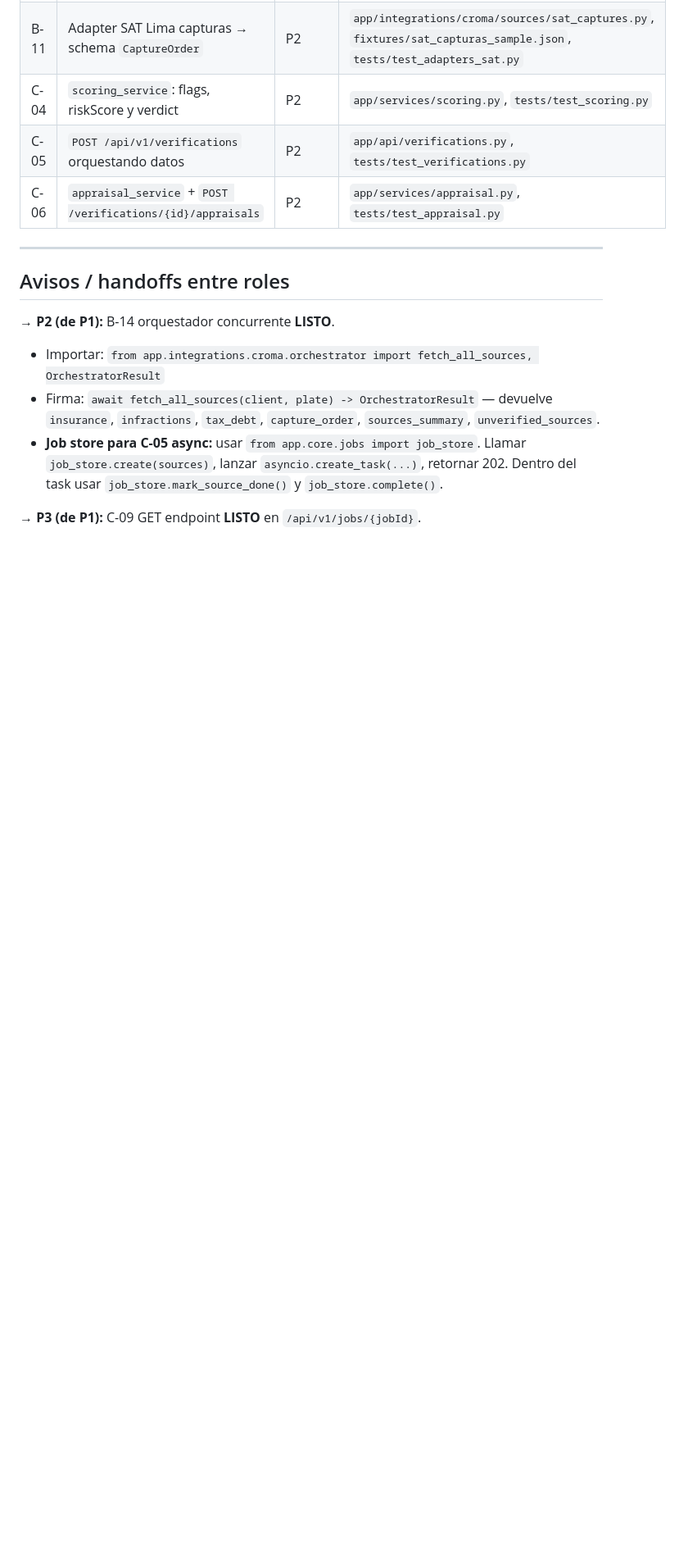
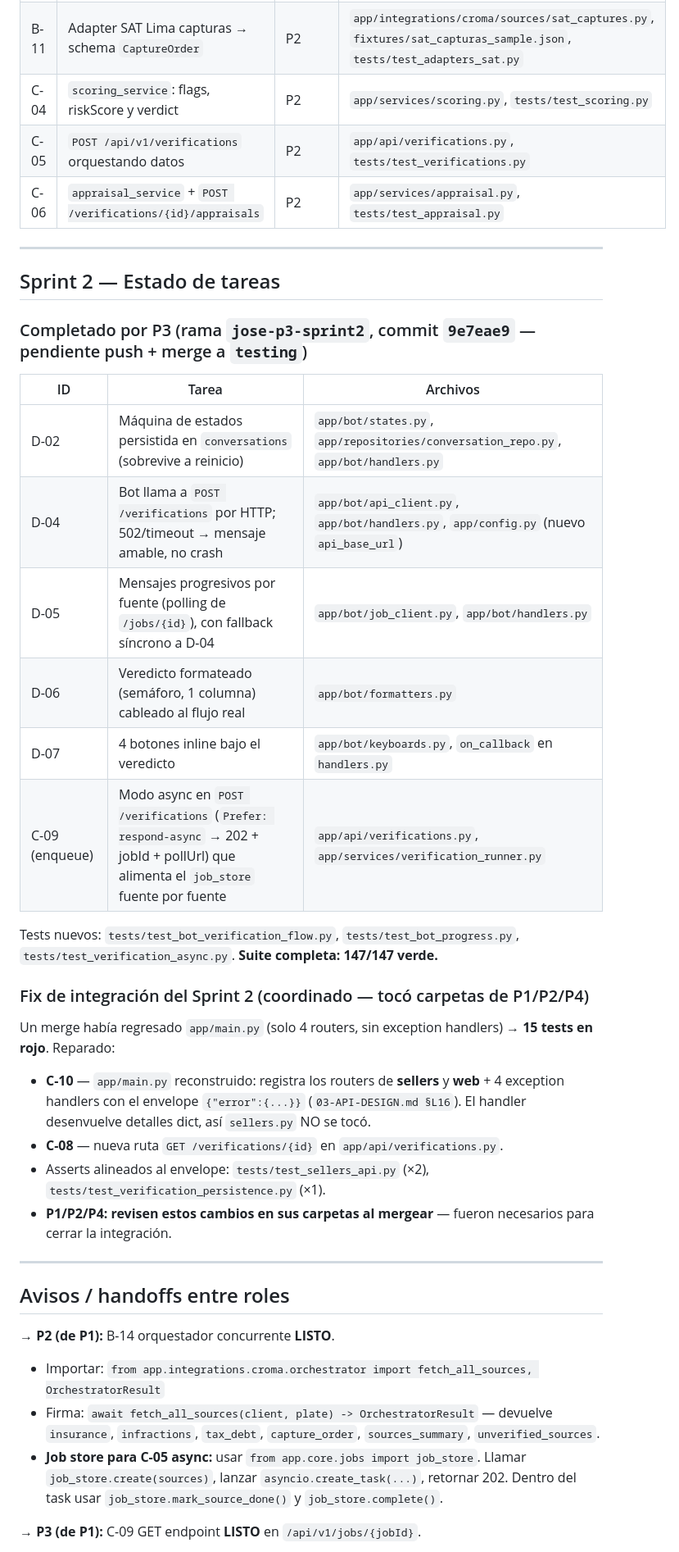
Before and after one commit to Shine299/autodata_croma, a Markdown page: MEMORY.md, the part around one of its changes. Shown at 82% size. Rendered like a GitHub page; blank space fills up the shorter version.

```diff
--- a/MEMORY.md
+++ b/MEMORY.md
@@ -47,6 +47,31 @@
 
 ---
 
+## Sprint 2 — Estado de tareas
+
+### Completado por P3 (rama `jose-p3-sprint2`, commit `9e7eae9` — pendiente push + merge a `testing`)
+
+| ID | Tarea | Archivos |
+|----|-------|----------|
+| D-02 | Máquina de estados persistida en `conversations` (sobrevive a reinicio) | `app/bot/states.py`, `app/repositories/conversation_repo.py`, `app/bot/handlers.py` |
+| D-04 | Bot llama a `POST /verifications` por HTTP; 502/timeout → mensaje amable, no crash | `app/bot/api_client.py`, `app/bot/handlers.py`, `app/config.py` (nuevo `api_base_url`) |
+| D-05 | Mensajes progresivos por fuente (polling de `/jobs/{id}`), con fallback síncrono a D-04 | `app/bot/job_client.py`, `app/bot/handlers.py` |
+| D-06 | Veredicto formateado (semáforo, 1 columna) cableado al flujo real | `app/bot/formatters.py` |
+| D-07 | 4 botones inline bajo el veredicto | `app/bot/keyboards.py`, `on_callback` en `handlers.py` |
+| C-09 (enqueue) | Modo async en `POST /verifications` (`Prefer: respond-async` → 202 + jobId + pollUrl) que alimenta el `job_store` fuente por fuente | `app/api/verifications.py`, `app/services/verification_runner.py` |
+
+Tests nuevos: `tests/test_bot_verification_flow.py`, `tests/test_bot_progress.py`, `tests/test_verification_async.py`. **Suite completa: 147/147 verde.**
+
+### Fix de integración del Sprint 2 (coordinado — tocó carpetas de P1/P2/P4)
+
+Un merge había regresado `app/main.py` (solo 4 routers, sin exception handlers) → **15 tests en rojo**. Reparado:
+- **C-10** — `app/main.py` reconstruido: registra los routers de **sellers** y **web** + 4 exception handlers con el envelope `{"error":{...}}` (`03-API-DESIGN.md §L16`). El handler desenvuelve detalles dict, así `sellers.py` NO se tocó.
+- **C-08** — nueva ruta `GET /verifications/{id}` en `app/api/verifications.py`.
+- Asserts alineados al envelope: `tests/test_sellers_api.py` (×2), `tests/test_verification_persistence.py` (×1).
+- **P1/P2/P4: revisen estos cambios en sus carpetas al mergear** — fueron necesarios para cerrar la integración.
+
+---
+
 ## Avisos / handoffs entre roles
 
 **→ P2 (de P1):** B-14 orquestador concurrente **LISTO**.
```
Also changed, not shown: other parts of MEMORY.md (+18 -5 lines).
